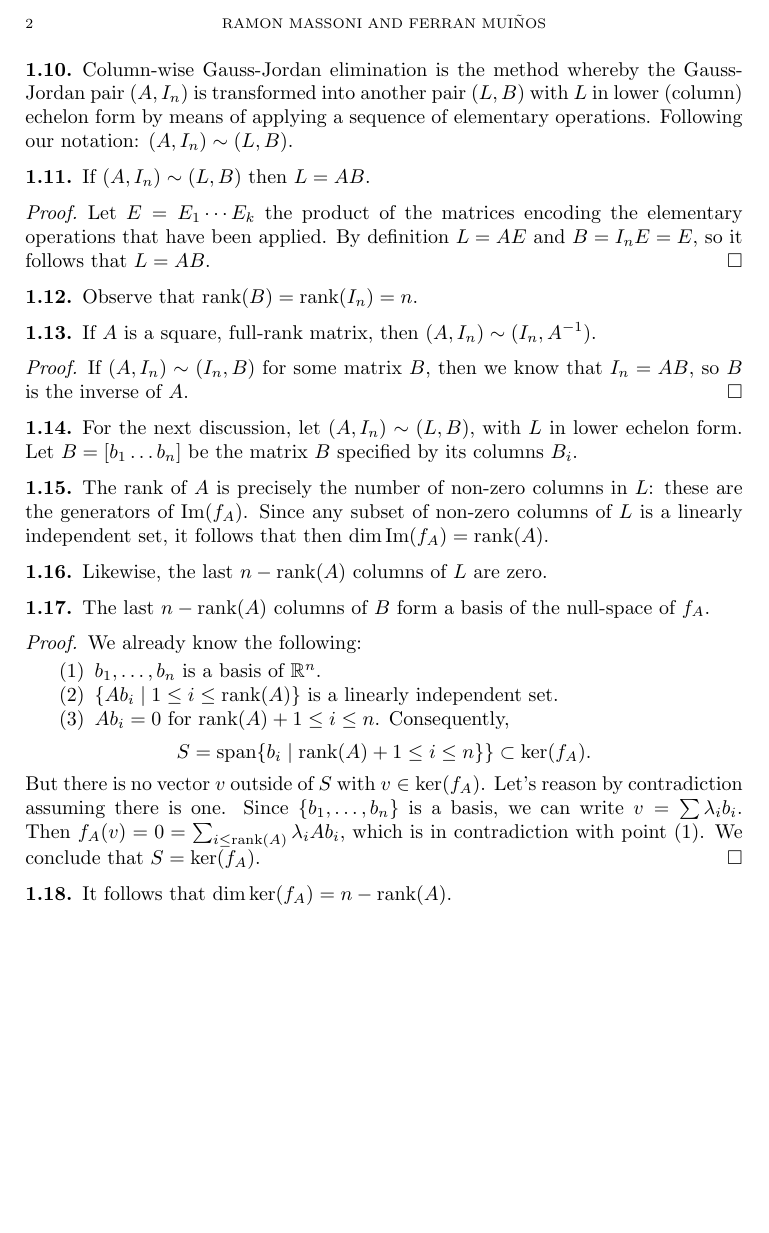
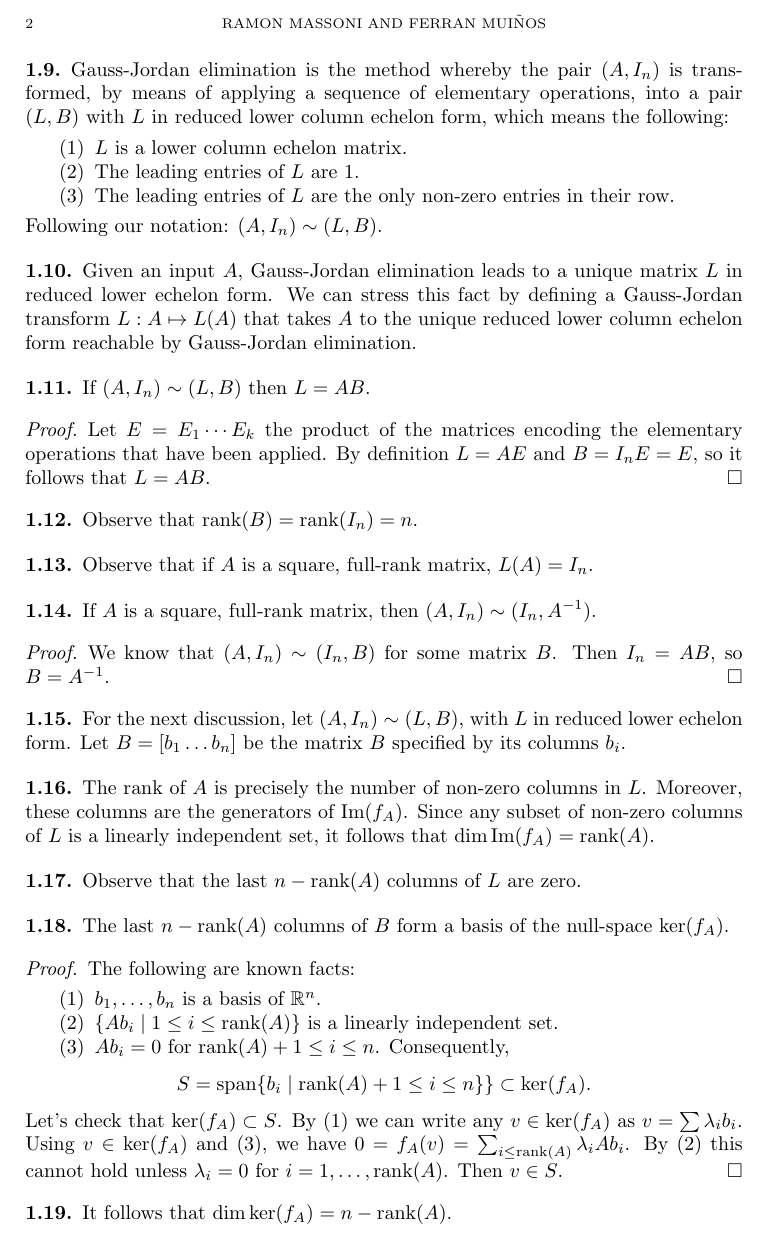
Before and after one commit to massonix/math_teaching, a LaTeX document (docs/elimination.tex): part of page 2 of 2 before the commit and part of page 2 of 3 after it, cut so that both start at the same text, the shorter picture padded with empty space. Compiled offline with pdfLaTeX.

Commit message:
version 20200202 of elimination doc

```diff
--- a/docs/elimination.tex
+++ b/docs/elimination.tex
@@ -126,2 +129,9 @@ We can extend operations to Gauss-Jordan pairs as follows $(A, B) \mapsto (AE, B
 
 \subsection{}
+Gauss-Jordan elimination is the method whereby the pair $(A, I_n)$ is transformed, by means of applying a sequence of elementary operations, into a pair $(L, B)$ with $L$ in reduced lower column echelon form, which means the following:
+\begin{enumerate}
+\item $L$ is a lower column echelon matrix.
+\item The leading entries of $L$ are $1$.
+\item The leading entries of $L$ are the only non-zero entries in their row.
+\end{enumerate}
+Following our notation: $(A, I_n)\sim (L, B)$.
@@ -129,6 +138,6 @@ Whenever $(A, B)$ can be transformed into $(A', B')$ by applying a sequence of e
 
 \subsection{}
-Column-wise Gauss-Jordan elimination is the method whereby the Gauss-Jordan pair $(A, I_n)$ is transformed into another pair $(L, B)$ with $L$ in lower (column) echelon form by means of applying a sequence of elementary operations. Following our notation: $(A, I_n)\sim (L, B)$.
+Given an input $A$, Gauss-Jordan elimination leads to a unique matrix $L$ in reduced lower echelon form. We can stress this fact by defining a Gauss-Jordan transform $L: A\mapsto L(A)$ that takes $A$ to the unique reduced lower column echelon form reachable by Gauss-Jordan elimination.
 
 \subsection{}
 If $(A, I_n) \sim (L, B)$ then $L=AB$.
@@ -140,24 +149,27 @@ Let $E = E_1\cdots E_k$ the product of the matrices encoding the elementary oper
 Observe that $\rank{B} = \rank{I_n} = n$.
 
 \subsection{}
+Observe that if $A$ is a square, full-rank matrix, $L(A) = I_n$.
+
+\subsection{}
 If $A$ is a square, full-rank matrix, then $(A, I_n) \sim (I_n, A^{-1})$.
 \begin{proof}
-If $(A, I_n) \sim (I_n, B)$ for some matrix $B$, then we know that $I_n = AB$, so $B$ is the inverse of $A$.
+We know that $(A, I_n) \sim (I_n, B)$ for some matrix $B$. Then $I_n = AB$, so $B=A^{-1}$.
 \end{proof}
 
 \subsection{}
-For the next discussion, let $(A, I_n) \sim (L, B)$, with $L$ in lower echelon form. Let $B=[b_1 \ldots b_n]$ be the matrix $B$ specified by its columns $B_i$.
+For the next discussion, let $(A, I_n) \sim (L, B)$, with $L$ in reduced lower echelon form. Let $B=[b_1 \ldots b_n]$ be the matrix $B$ specified by its columns $b_i$.
 
 \subsection{}
-The rank of $A$ is precisely the number of non-zero columns in $L$: these are the generators of $\im{f_A}$. Since any subset of non-zero columns of $L$ is a linearly independent set, it follows that then $\dim\im{f_A} = \rank{A}$.
+The rank of $A$ is precisely the number of non-zero columns in $L$. Moreover, these columns are the generators of $\im{f_A}$. Since any subset of non-zero columns of $L$ is a linearly independent set, it follows that $\dim\im{f_A} = \rank{A}$.
 
 \subsection{}
-Likewise, the last $n - \rank{A}$ columns of $L$ are zero.
+Observe that the last $n - \rank{A}$ columns of $L$ are zero.
 
 \subsection{}
-The last $n - \rank{A}$ columns of $B$ form a basis of the null-space of $f_A$.
+The last $n - \rank{A}$ columns of $B$ form a basis of the null-space $\ker{f_A}$.
 \begin{proof}
-We already know the following:
+The following are known facts:
 \begin{enumerate}
 \item $b_1, \ldots, b_n$ is a basis of $\R^n$.
 \item $\{Ab_i\;|\; 1\leq i\leq \rank{A}\}$ is a linearly independent set.
@@ -166,7 +178,7 @@ We already know the following:
 S=\span{b_i\;|\; \rank{A} + 1\leq i \leq n} \} \subset \ker{f_A}.
 \]
 \end{enumerate}
-But there is no vector $v$ outside of $S$ with $v\in\ker{f_A}$. Let's reason by contradiction assuming there is one. Since $\{b_1,\ldots, b_n\}$ is a basis, we can write $v=\sum\lambda_i b_i$. Then $f_A (v) = 0 = \sum_{i\leq\rank{A}} \lambda_i Ab_i$, which is in contradiction with point (1). We conclude that $S=\ker{f_A}$.
+Let's check that $\ker{f_A} \subset S$. By (1) we can write any $v\in\ker{f_A}$ as $v=\sum\lambda_i b_i$. Using $v\in\ker{f_A}$ and (3), we have $0 = f_A (v) = \sum_{i\leq\rank{A}} \lambda_i Ab_i$. By (2) this cannot hold unless $\lambda_i = 0$ for $i=1,\ldots, \rank{A}$. Then $v\in S$.
 \end{proof}
 
 \subsection{}
```
Also changed, not shown: docs/elimination.pdf, docs/elimination.tex (30 more changed lines).
